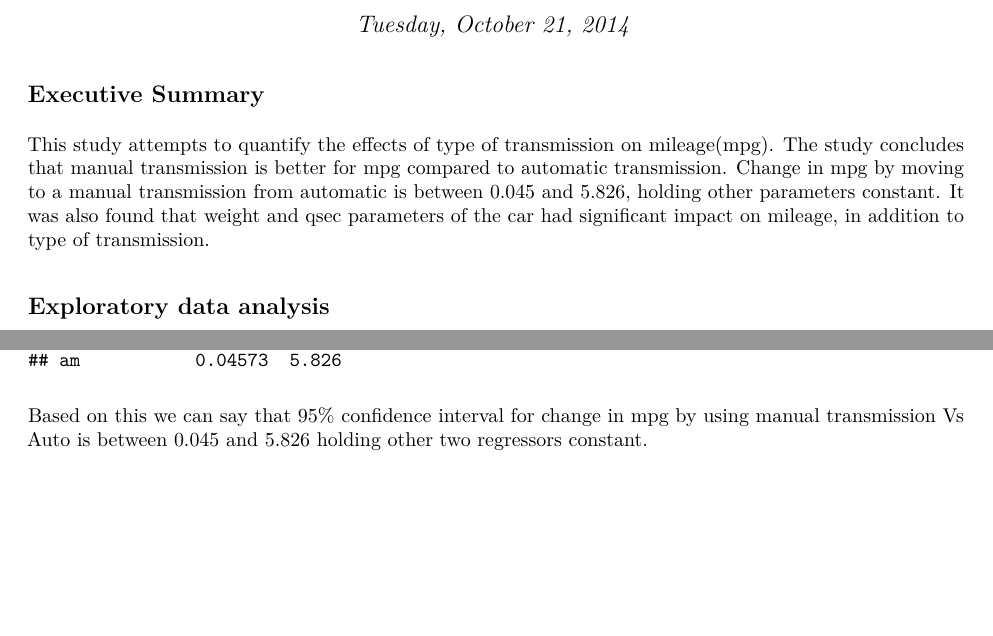
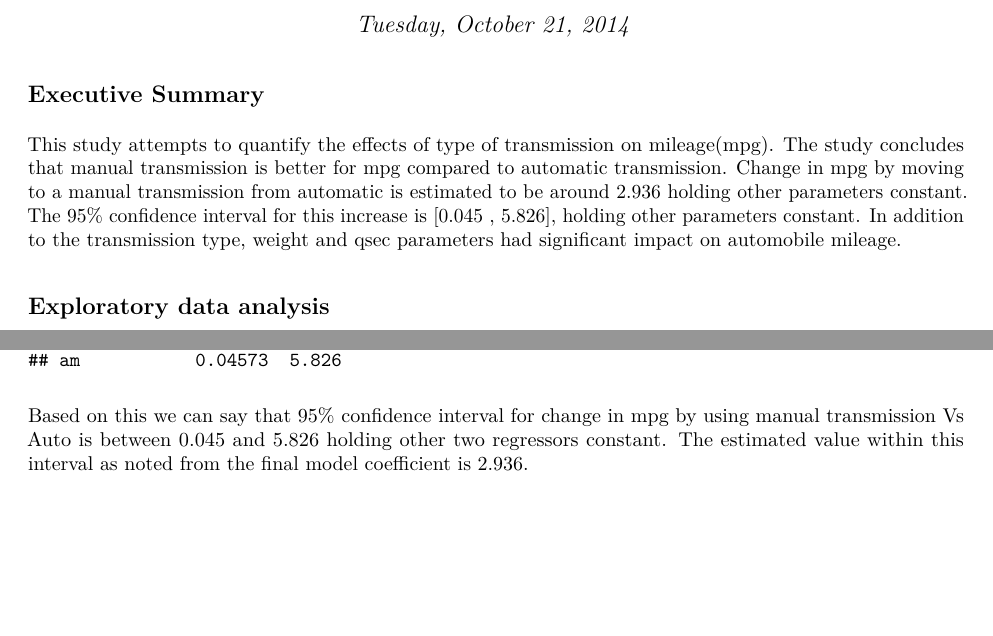
Before and after one commit to nandatascientist/regmodelsassignment, an R Markdown document (RegressionModelsAssignment.rmd): two parts of pages 1 and 2 of 4, joined at a grey line, cut so that both start at the same text. The pictures show the output file RegressionModelsAssignment.pdf that the author committed with the source.

Commit message:
Refined some verbiage

````diff
--- a/RegressionModelsAssignment.rmd
+++ b/RegressionModelsAssignment.rmd
@@ -7,7 +7,7 @@ output: pdf_document
 
 ## Executive Summary
 
-This study attempts to quantify the effects of type of transmission on mileage(mpg). The study concludes that manual transmission is better for mpg compared to automatic transmission. Change in mpg by moving to a manual transmission from automatic is between 0.045 and 5.826, holding other parameters constant. It was also found that weight and qsec parameters of the car had significant impact on mileage, in addition to type of transmission.
+This study attempts to quantify the effects of type of transmission on mileage(mpg). The study concludes that manual transmission is better for mpg compared to automatic transmission. Change in mpg by moving to a manual transmission from automatic is estimated to be around 2.936 holding other parameters constant.  The 95% confidence interval for this increase is [0.045 , 5.826], holding other parameters constant. In addition to the transmission type,  weight and qsec parameters  had significant impact on automobile mileage.
 
 ## Exploratory data analysis
 Goal of analysis is to answer  key  questions on  relationship between  mileage (mpg) and type of transmission(am) as found in the **mtcars** dataset in R. Refer to the help (?mtcars) for details on data set.
@@ -59,7 +59,7 @@ Secondly, lets get the 95% confidence intervals for the parameters:
 confint(finalfit)
 ```
 
-Based on this we can say that 95% confidence interval for change in mpg by using manual transmission Vs Auto is between 0.045 and 5.826 holding other two regressors constant.
+Based on this we can say that 95% confidence interval for change in mpg by using manual transmission Vs Auto is between 0.045 and 5.826 holding other two regressors constant. The estimated value within this interval as noted from the final model coefficient is 2.936.
 
 
 \newpage
````
Also changed, not shown: RegressionModelsAssignment.pdf.
